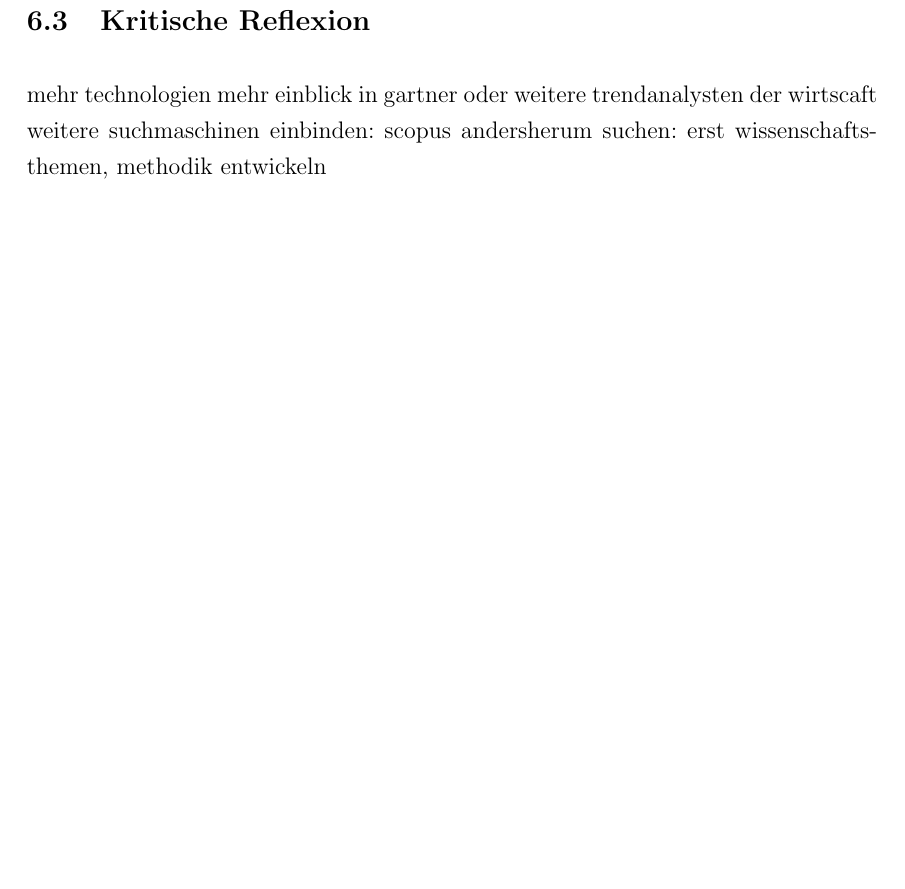
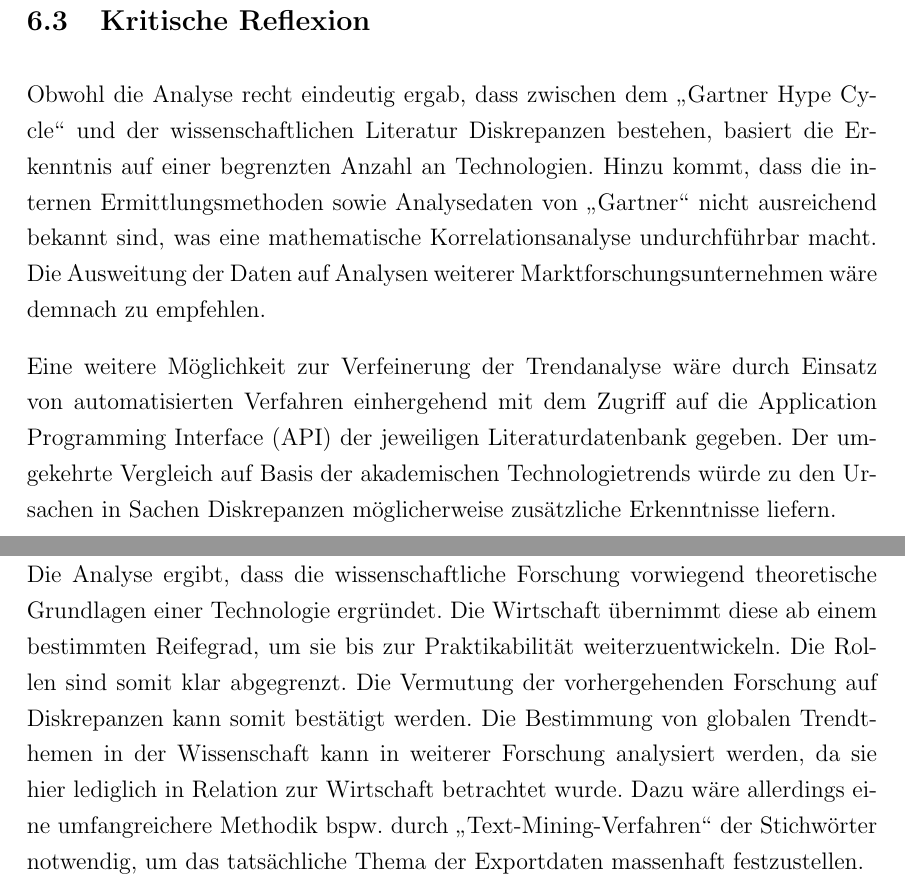
Before and after one commit to sako3334/fom, a LaTeX thesis (Thesis/main/config.tex, which reads Thesis/main/f_discussion.tex, Thesis/main/g_conclusion.tex): part of page 57 of 64 before the commit and two parts of pages 57 and 59 of 65 after it, the two joined at a grey line, cut so that both start at the same text, the shorter picture padded with empty space. Compiled offline with pdfLaTeX.

Commit message:
finshed 6 & 7

```diff
--- a/Thesis/main/f_discussion.tex
+++ b/Thesis/main/f_discussion.tex
@@ -114,8 +114,6 @@ Genauso bemerkenswert ist die Tatsache, dass bspw. die Technologie \glqq Cogniti
 Angesichts dessen, ist eine eindeutige und erhöhte Korrelation zwischen der Wirtschaft und Wissenschaft auch auf Basis dieser Leitfragen nicht erkennbar.
 
 \subsection{Kritische Reflexion}
+Obwohl die Analyse recht eindeutig ergab, dass zwischen dem \glqq Gartner Hype Cycle\grqq~und der wissenschaftlichen Literatur Diskrepanzen bestehen, basiert die Erkenntnis auf einer begrenzten Anzahl an Technologien. Hinzu kommt, dass die internen Ermittlungsmethoden sowie Analysedaten von \glqq Gartner\grqq~nicht ausreichend bekannt sind, was eine mathematische Korrelationsanalyse undurchführbar macht. Die Ausweitung der Daten auf Analysen weiterer Marktforschungsunternehmen wäre demnach zu empfehlen.
 
-mehr technologien
-mehr einblick in gartner oder weitere trendanalysten der wirtscaft
-weitere suchmaschinen einbinden: scopus
-andersherum suchen: erst wissenschaftsthemen, methodik entwickeln
+Eine weitere Möglichkeit zur Verfeinerung der Trendanalyse wäre durch Einsatz von automatisierten Verfahren einhergehend mit dem Zugriff auf die \ac{API} der jeweiligen Literaturdatenbank gegeben. Der umgekehrte Vergleich auf Basis der akademischen Technologietrends würde zu den Ursachen in Sachen Diskrepanzen möglicherweise zusätzliche Erkenntnisse liefern.
--- a/Thesis/main/g_conclusion.tex
+++ b/Thesis/main/g_conclusion.tex
@@ -12 +11,2 @@ Klare Rollenverteilung: Es scheint als wenn die theoretischen Grundlagen in der
 
+Die Analyse ergibt, dass die wissenschaftliche Forschung vorwiegend theoretische Grundlagen einer Technologie ergründet. Die Wirtschaft übernimmt diese ab einem bestimmten Reifegrad, um sie bis zur Praktikabilität weiterzuentwickeln. Die Rollen sind somit klar abgegrenzt. Die Vermutung der vorhergehenden Forschung auf Diskrepanzen kann somit bestätigt werden. Die Bestimmung von globalen Trendthemen in der Wissenschaft kann in weiterer Forschung analysiert werden, da sie hier lediglich in Relation zur Wirtschaft betrachtet wurde. Dazu wäre allerdings eine umfangreichere Methodik bspw. durch \glqq Text-Mining-Verfahren\grqq~der Stichwörter notwendig, um das tatsächliche Thema der Exportdaten massenhaft festzustellen.
```
Also changed, not shown: Thesis/main/y_acronyms.tex (+1 -0 lines), Thesis/main/g_conclusion.tex (16 more changed lines).
